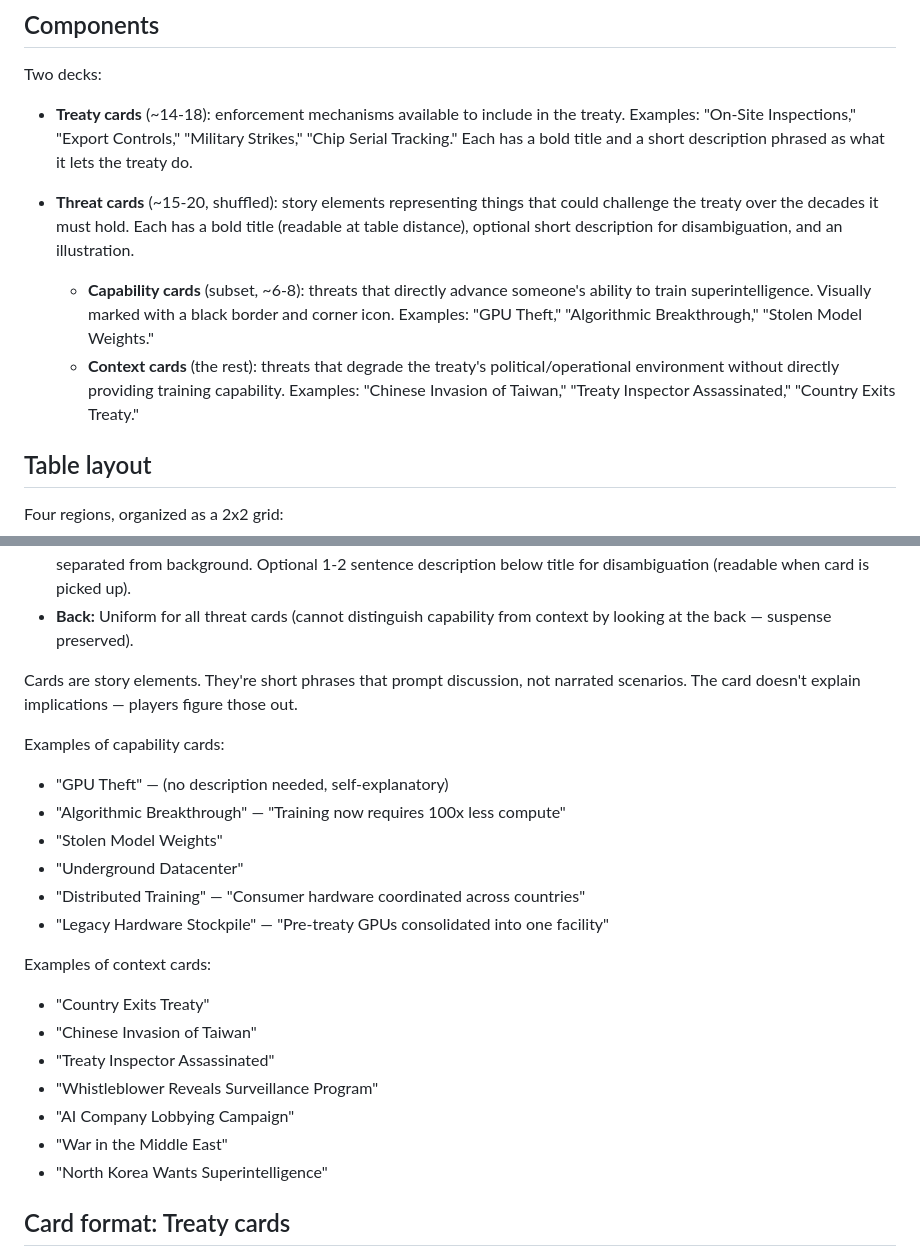
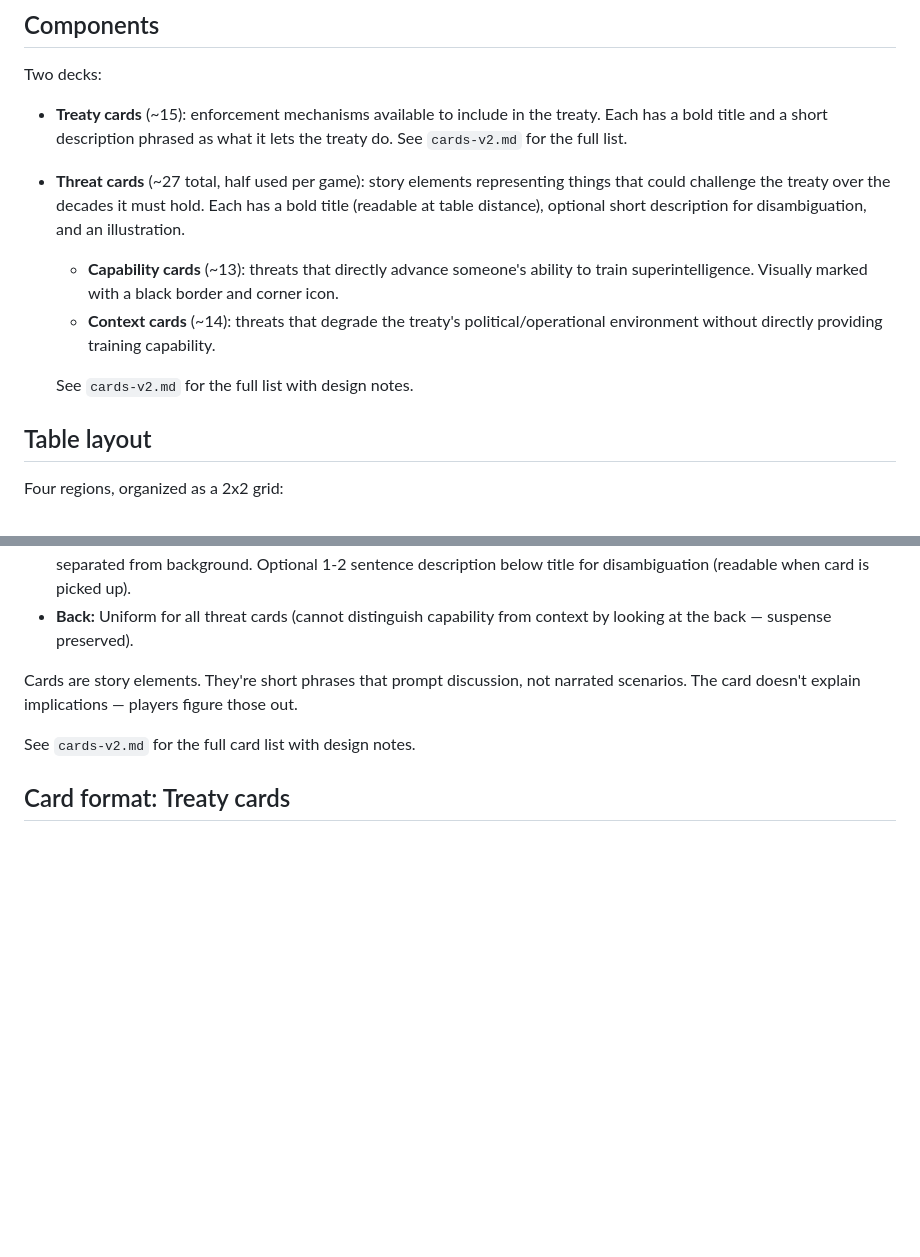
Before and after one commit to JoernStoehler/treaty-card-game, a Markdown page: design-v2.md, 2 parts joined by grey strips. Rendered like a GitHub page; blank space fills up the shorter version.

```diff
--- a/design-v2.md
+++ b/design-v2.md
@@ -15,11 +15,13 @@ Players should come away understanding:
 
 Two decks:
 
-- **Treaty cards** (~14-18): enforcement mechanisms available to include in the treaty. Examples: "On-Site Inspections," "Export Controls," "Military Strikes," "Chip Serial Tracking." Each has a bold title and a short description phrased as what it lets the treaty do.
+- **Treaty cards** (~15): enforcement mechanisms available to include in the treaty. Each has a bold title and a short description phrased as what it lets the treaty do. See `cards-v2.md` for the full list.
 
-- **Threat cards** (~15-20, shuffled): story elements representing things that could challenge the treaty over the decades it must hold. Each has a bold title (readable at table distance), optional short description for disambiguation, and an illustration.
-  - **Capability cards** (subset, ~6-8): threats that directly advance someone's ability to train superintelligence. Visually marked with a black border and corner icon. Examples: "GPU Theft," "Algorithmic Breakthrough," "Stolen Model Weights."
-  - **Context cards** (the rest): threats that degrade the treaty's political/operational environment without directly providing training capability. Examples: "Chinese Invasion of Taiwan," "Treaty Inspector Assassinated," "Country Exits Treaty."
+- **Threat cards** (~27 total, half used per game): story elements representing things that could challenge the treaty over the decades it must hold. Each has a bold title (readable at table distance), optional short description for disambiguation, and an illustration.
+  - **Capability cards** (~13): threats that directly advance someone's ability to train superintelligence. Visually marked with a black border and corner icon.
+  - **Context cards** (~14): threats that degrade the treaty's political/operational environment without directly providing training capability.
+
+  See `cards-v2.md` for the full list with design notes.
 
 ## Table layout
 
@@ -75,22 +77,7 @@ Guided questions (printed on a reference card):
 
 Cards are story elements. They're short phrases that prompt discussion, not narrated scenarios. The card doesn't explain implications — players figure those out.
 
-Examples of capability cards:
-- "GPU Theft" — (no description needed, self-explanatory)
-- "Algorithmic Breakthrough" — "Training now requires 100x less compute"
-- "Stolen Model Weights"
-- "Underground Datacenter"
-- "Distributed Training" — "Consumer hardware coordinated across countries"
-- "Legacy Hardware Stockpile" — "Pre-treaty GPUs consolidated into one facility"
-
-Examples of context cards:
-- "Country Exits Treaty"
-- "Chinese Invasion of Taiwan"
-- "Treaty Inspector Assassinated"
-- "Whistleblower Reveals Surveillance Program"
-- "AI Company Lobbying Campaign"
-- "War in the Middle East"
-- "North Korea Wants Superintelligence"
+See `cards-v2.md` for the full card list with design notes.
 
 ## Card format: Treaty cards
 
```
Also changed, not shown: cards-v2.md (+12 -12 lines).
